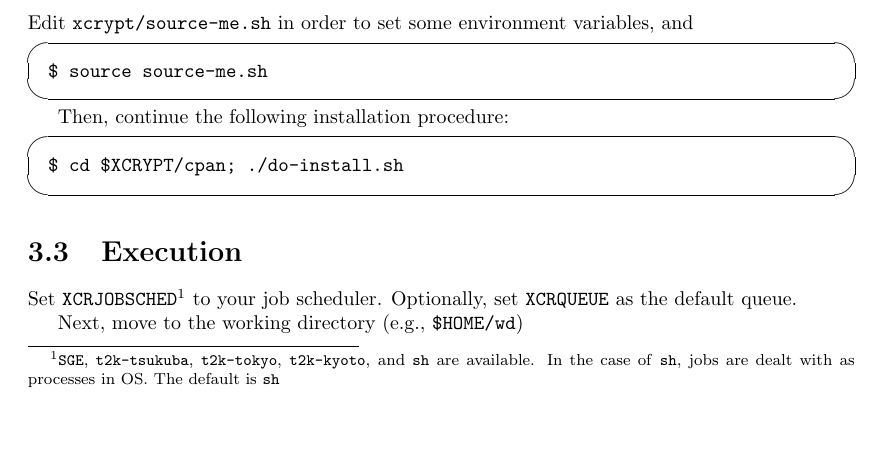
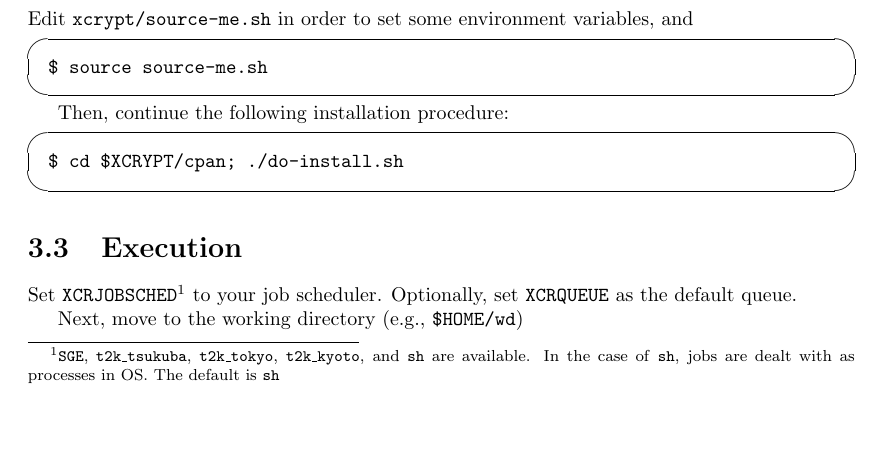
Before and after one commit to xcrypt-job/xcrypt, a LaTeX document (doc/Xcrypt_manual.tex): part of page 9 of 34, cut so that both start at the same text. Compiled offline with pdfLaTeX.

Commit message:
rename lib/config/t2k-* to lib/config/t2k_* along XBS, and rename lib/config/generic.pm to XBS.pm

```diff
--- a/doc/Xcrypt_manual.tex
+++ b/doc/Xcrypt_manual.tex
@@ -234,8 +234,8 @@ Then, continue the following installation procedure:
 
 \section{Execution}
 
-Set \texttt{XCRJOBSCHED}\footnote{\texttt{SGE}, \texttt{t2k-tsukuba},
-\texttt{t2k-tokyo}, \texttt{t2k-kyoto}, and \texttt{sh} are available.
+Set \texttt{XCRJOBSCHED}\footnote{\texttt{SGE}, \texttt{t2k\_tsukuba},
+\texttt{t2k\_tokyo}, \texttt{t2k\_kyoto}, and \texttt{sh} are available.
 In the case of \texttt{sh}, jobs are dealt with as processes in OS.
 The default is \texttt{sh}} to your job scheduler.  Optionally, set
 \texttt{XCRQUEUE} as the default queue.
```
Also changed, not shown: doc/Xcrypt_manual.pdf, 7 other files.
